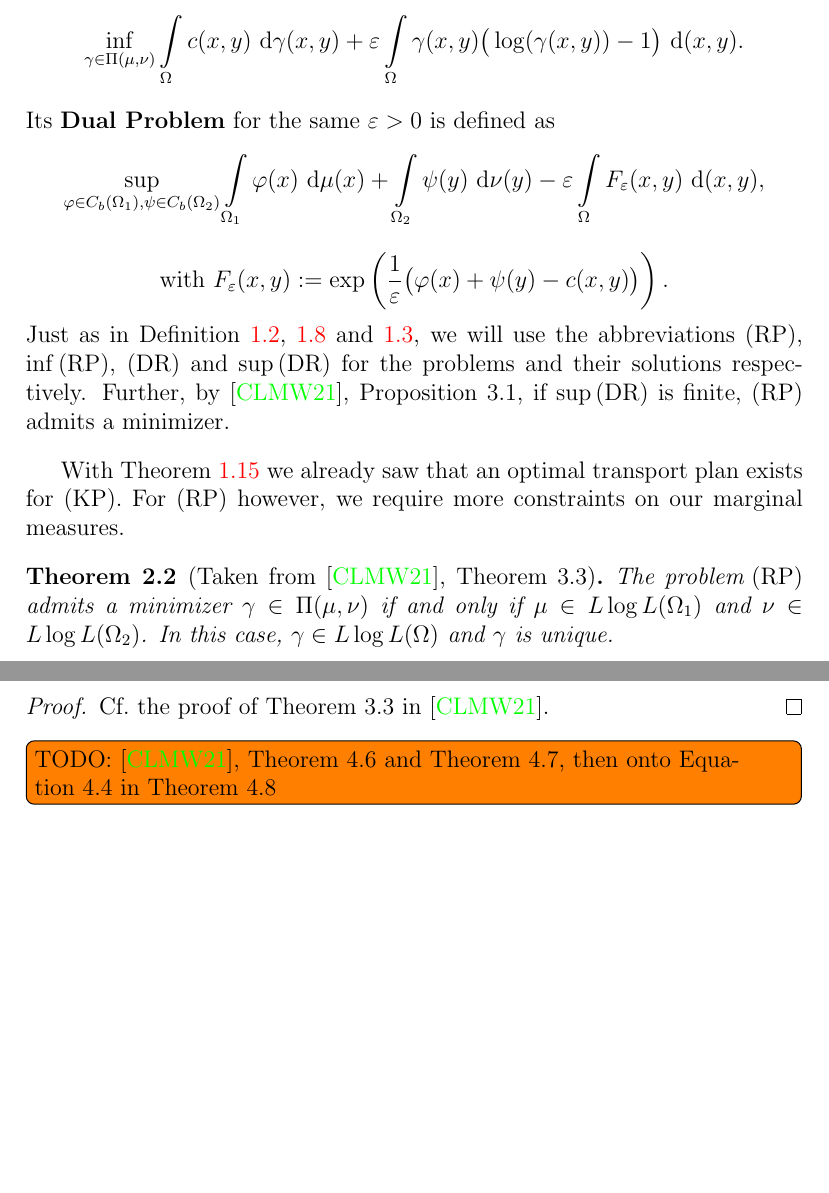
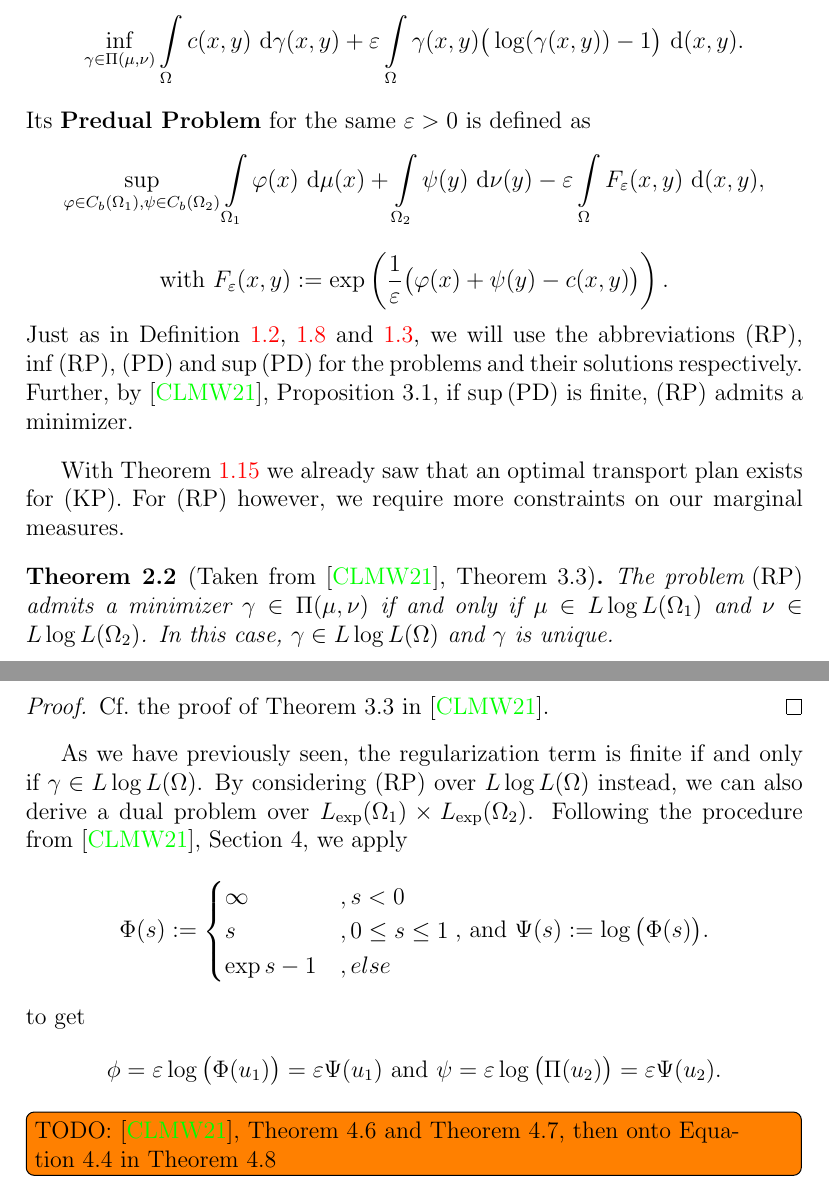
Before and after one commit to peoe/ba-thesis, a LaTeX thesis (thesis.tex, which reads chapters/ch4.tex): two parts of pages 21 and 22 of 25, joined at a grey line, cut so that both start at the same text, the shorter picture padded with empty space. Compiled offline with pdfLaTeX.

Commit message:
start working towards Dual exp

```diff
--- a/chapters/ch4.tex
+++ b/chapters/ch4.tex
@@ -30,10 +30,10 @@ and then $\Lexp := \Orlicz{\Phi_{\exp}}$ in accordance to its corresponding Luxe
 \begin{definition}[Regularized Problems; adapted from~\cite{Cla2021}, the beginning of Section~3 and Proposition~3.1]\label{RegProbs}
 	We once again consider our starting measures $\mu \in \PM{\Omega_1}$ and $\nu \in \PM{\Omega_2}$. The \textbf{Regularized Problem} for some $\varepsilon > 0$ is defined as
 	\[ \inf\limits_{\gamma \in \TP{\mu}{\nu}} \int\limits_\Omega c(x, y)~\Dx[x, y]{\gamma} + \varepsilon \int\limits_\Omega \gamma(x, y) \big( \log(\gamma(x, y)) - 1 \big)~\Dx[x, y]{}. \]
-	Its \textbf{Dual Problem} for the same $\varepsilon > 0$ is defined as
+	Its \textbf{Predual Problem} for the same $\varepsilon > 0$ is defined as
 	\[ \sup\limits_{\varphi \in \CF[b]{\Omega_1}, \psi \in \CF[b]{\Omega_2}} \int\limits_{\Omega_1} \varphi(x)~\Dx{\mu} + \int\limits_{\Omega_2} \psi(y)~\Dx[y]{\nu} - \varepsilon \int\limits_\Omega F_{\varepsilon}(x, y)~\Dx[x, y]{}, \]
 	\[ \text{with } F_{\varepsilon}(x, y) := \exp\left( \frac{1}{\varepsilon} \big( \varphi(x) + \psi(y) - c(x, y) \big) \right). \]
-	Just as in Definition~\ref{MongeProb},~\ref{KanProb} and~\ref{KanDual}, we will use the abbreviations (RP), $\inf \text{(RP)}$, (DR) and $\sup \text{(DR)}$ for the problems and their solutions respectively. Further, by~\cite{Cla2021}, Proposition~3.1, if $\sup \text{(DR)}$ is finite, (RP) admits a minimizer.
+	Just as in Definition~\ref{MongeProb},~\ref{KanProb} and~\ref{KanDual}, we will use the abbreviations (RP), $\inf \text{(RP)}$, (PD) and $\sup \text{(PD)}$ for the problems and their solutions respectively. Further, by~\cite{Cla2021}, Proposition~3.1, if $\sup \text{(PD)}$ is finite, (RP) admits a minimizer.
 \end{definition}
 
 With Theorem~\ref{KPAdmitPolishLSC} we already saw that an optimal transport plan exists for (KP). For (RP) however, we require more constraints on our marginal measures.
@@ -46,6 +46,15 @@ With Theorem~\ref{KPAdmitPolishLSC} we already saw that an optimal transport pla
 	Cf.~the proof of Theorem~3.3 in~\cite{Cla2021}.
 \end{proof}
 
+As we have previously seen, the regularization term is finite if and only if $\gamma \in \LLL$. By considering (RP) over \LLL{} instead, we can also derive a dual problem over $\Lexp[\Omega_1] \times \Lexp[\Omega_2]$. Following the procedure from~\cite{Cla2021}, Section~4, we apply
+\[ \Phi(s) := \begin{cases}
+	\infty & , s < 0 \\
+	s & , 0 \le s \le 1 \\
+	\exp{s - 1} & , else
+\end{cases} \text{, and } \Psi(s) := \log \big( \Phi(s) \big). \]
+to get
+\[ \phi = \varepsilon \log \big( \Phi(u_1) \big) = \varepsilon \Psi(u_1) \text{ and } \psi = \varepsilon \log \big( \Pi(u_2) \big) = \varepsilon \Psi(u_2). \]
+
 \todoinline{TODO:~\cite{Cla2021}, Theorem~4.6 and Theorem~4.7, then onto Equation~4.4 in Theorem~4.8}
 
 \section{Optimal Transport Plan Estimation}\label{OTPlanEst}
```
